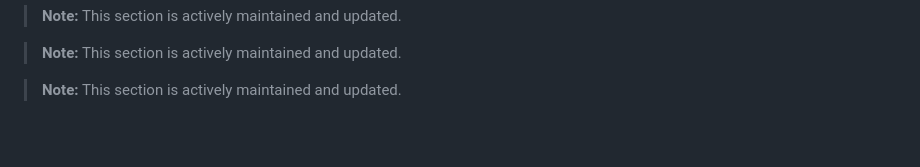
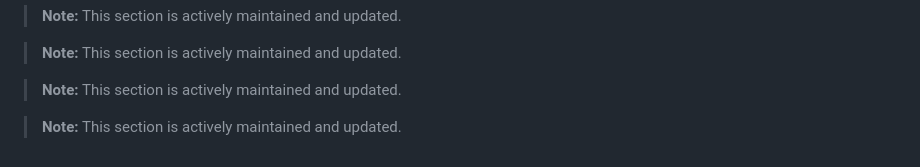
Before and after one commit to Shivansh-mishraji/FastApi-Practice, a Markdown page: FASTAPI_GUIDE.md, the part around the change. Drawn GitHub-style; blank space fills up the shorter version.

```diff
--- a/FASTAPI_GUIDE.md
+++ b/FASTAPI_GUIDE.md
@@ -237,3 +237,5 @@ FastAPI generates interactive Swagger documentation automatically:
 > **Note:** This section is actively maintained and updated.
 
 > **Note:** This section is actively maintained and updated.
+
+> **Note:** This section is actively maintained and updated.
```
